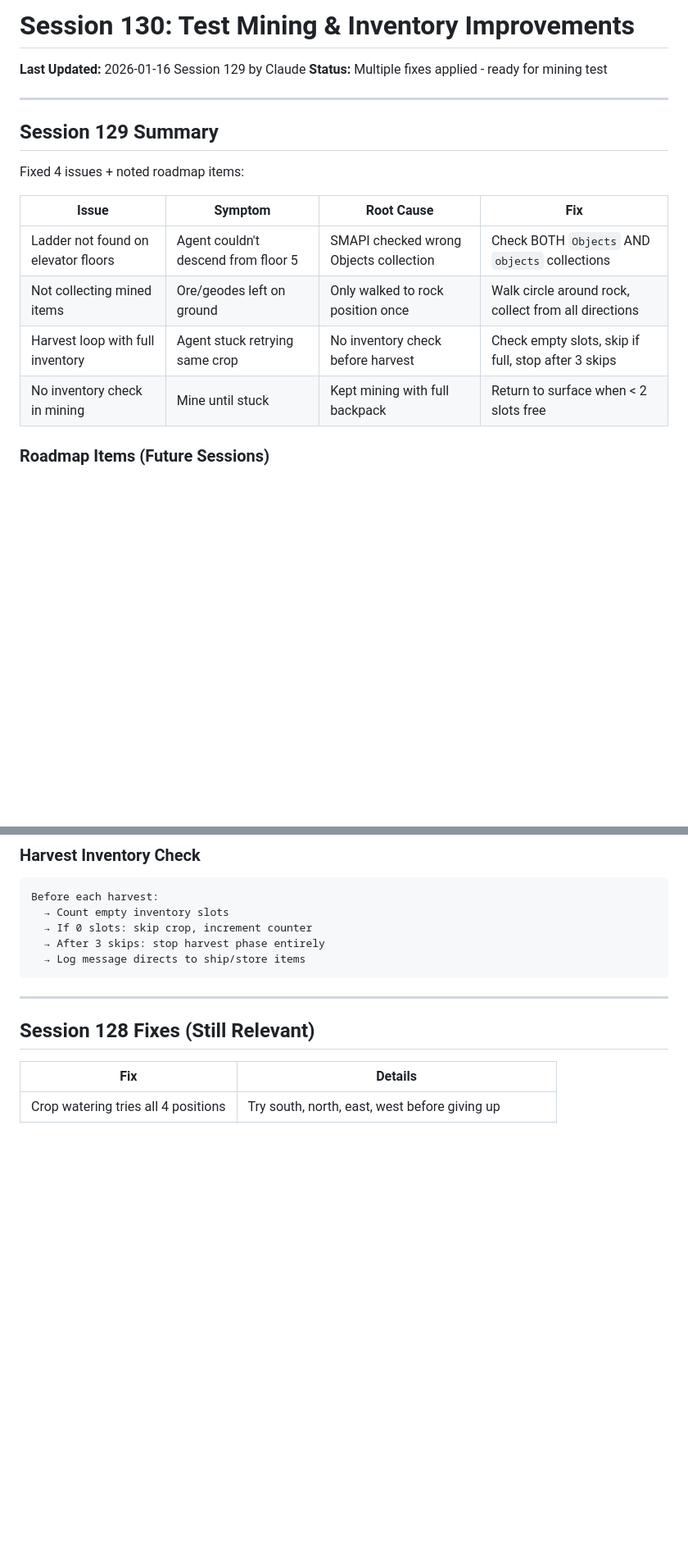
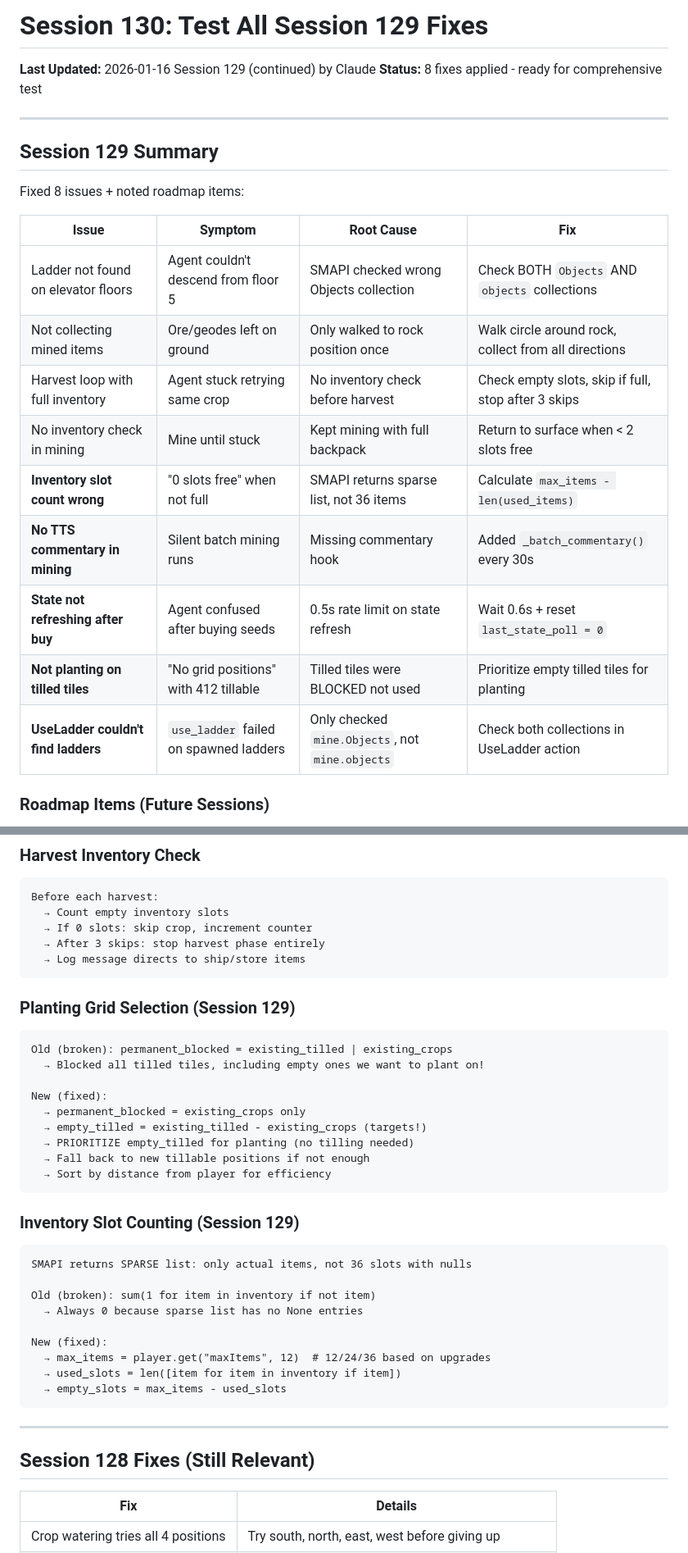
Before and after one commit to sandahltim/StardewAI, a Markdown page: docs/NEXT_SESSION.md, 2 parts joined by grey strips. Shown at 82% size. Rendered like a GitHub page; blank space fills up the shorter version.

Commit message:
Session 129: Update docs with UseLadder fix
Added 9th fix to Session 129 summary - UseLadder now checks
both mine.Objects and mine.objects collections.

Co-Authored-By: Claude Opus 4.5 <noreply@anthropic.com>

````diff
--- a/docs/NEXT_SESSION.md
+++ b/docs/NEXT_SESSION.md
@@ -1,13 +1,13 @@
-# Session 130: Test Mining & Inventory Improvements
+# Session 130: Test All Session 129 Fixes
 
-**Last Updated:** 2026-01-16 Session 129 by Claude
-**Status:** Multiple fixes applied - ready for mining test
+**Last Updated:** 2026-01-16 Session 129 (continued) by Claude
+**Status:** 8 fixes applied - ready for comprehensive test
 
 ---
 
 ## Session 129 Summary
 
-Fixed 4 issues + noted roadmap items:
+Fixed 8 issues + noted roadmap items:
 
 | Issue | Symptom | Root Cause | Fix |
 |-------|---------|------------|-----|
@@ -15,6 +15,11 @@ Fixed 4 issues + noted roadmap items:
 | Not collecting mined items | Ore/geodes left on ground | Only walked to rock position once | Walk circle around rock, collect from all directions |
 | Harvest loop with full inventory | Agent stuck retrying same crop | No inventory check before harvest | Check empty slots, skip if full, stop after 3 skips |
 | No inventory check in mining | Mine until stuck | Kept mining with full backpack | Return to surface when < 2 slots free |
+| **Inventory slot count wrong** | "0 slots free" when not full | SMAPI returns sparse list, not 36 items | Calculate `max_items - len(used_items)` |
+| **No TTS commentary in mining** | Silent batch mining runs | Missing commentary hook | Added `_batch_commentary()` every 30s |
+| **State not refreshing after buy** | Agent confused after buying seeds | 0.5s rate limit on state refresh | Wait 0.6s + reset `last_state_poll = 0` |
+| **Not planting on tilled tiles** | "No grid positions" with 412 tillable | Tilled tiles were BLOCKED not used | Prioritize empty tilled tiles for planting |
+| **UseLadder couldn't find ladders** | `use_ladder` failed on spawned ladders | Only checked `mine.Objects`, not `mine.objects` | Check both collections in UseLadder action |
 
 ### Roadmap Items (Future Sessions)
 - **Inventory management system** - Sort/store items in chests automatically
@@ -117,6 +134,32 @@ Before each harvest:
   → Log message directs to ship/store items
 ```
 
+### Planting Grid Selection (Session 129)
+```
+Old (broken): permanent_blocked = existing_tilled | existing_crops
+  → Blocked all tilled tiles, including empty ones we want to plant on!
+
+New (fixed):
+  → permanent_blocked = existing_crops only
+  → empty_tilled = existing_tilled - existing_crops (targets!)
+  → PRIORITIZE empty_tilled for planting (no tilling needed)
+  → Fall back to new tillable positions if not enough
+  → Sort by distance from player for efficiency
+```
+
+### Inventory Slot Counting (Session 129)
+```
+SMAPI returns SPARSE list: only actual items, not 36 slots with nulls
+
+Old (broken): sum(1 for item in inventory if not item)
+  → Always 0 because sparse list has no None entries
+
+New (fixed):
+  → max_items = player.get("maxItems", 12)  # 12/24/36 based on upgrades
+  → used_slots = len([item for item in inventory if item])
+  → empty_slots = max_items - used_slots
+```
+
 ---
 
 ## Session 128 Fixes (Still Relevant)
````
Also changed, not shown: other parts of docs/NEXT_SESSION.md (+14 -2 lines).
